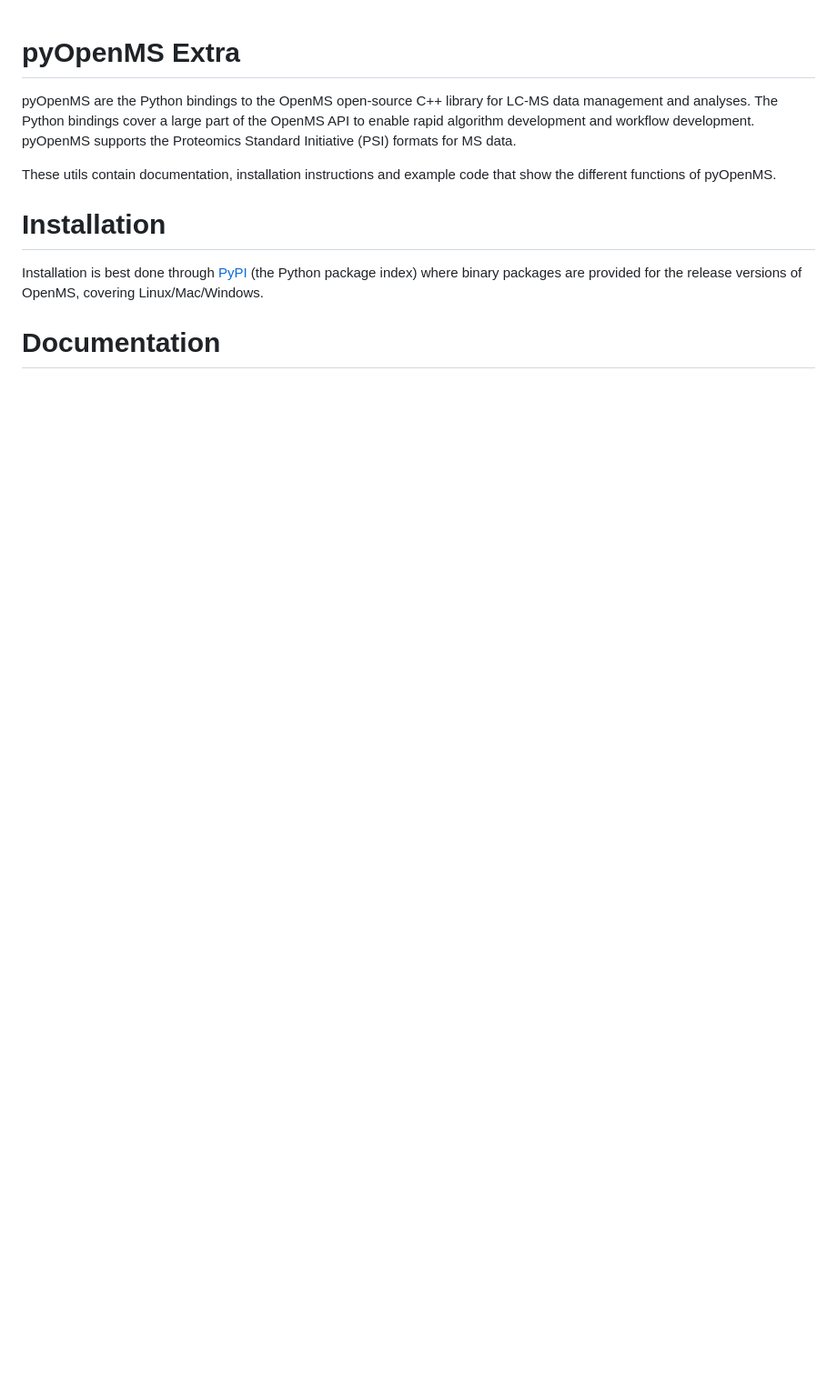
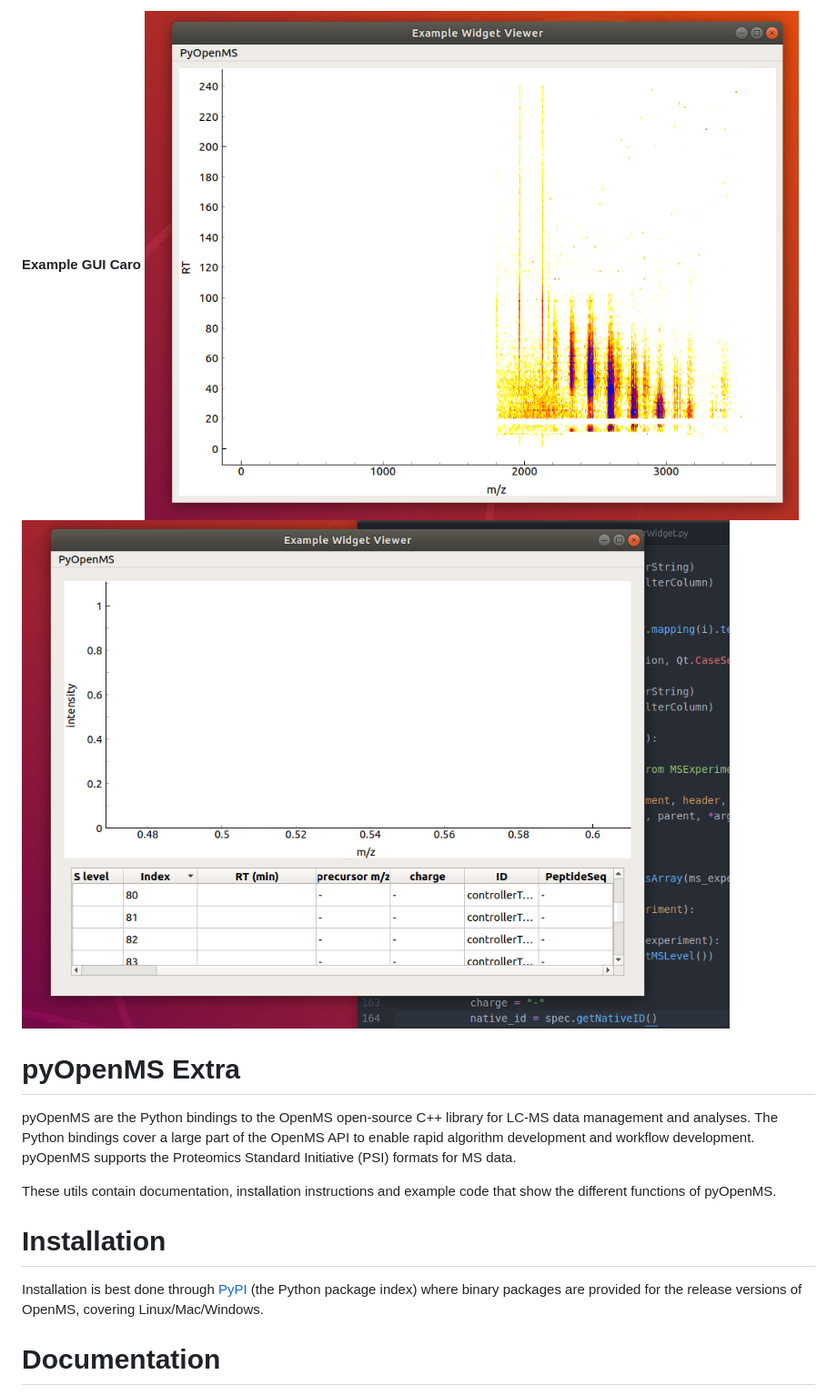
Before and after one commit to OpenMS/pyopenms-docs, a Markdown page: README.md, the part around the change printed below. Shown: that part at 91% size. Rendered like a GitHub page; pictures changed too: Screenshots/ExampleWidgetViewer.png (added), Screenshots/ExampleWidgetViewer2.png (added); blank space fills up the shorter version.

Commit message:
Screenshots ordner angelegt, readme datei verändert für die io page

```diff
--- a/README.md
+++ b/README.md
@@ -1,3 +16,12 @@
+**Example GUI Caro**
+![alt text](Screenshots/ExampleWidgetViewer.png)
+![alt text](Screenshots/ExampleWidgetViewer2.png)
+
+
+
+
+
+
 pyOpenMS Extra
 =============
 
```
Also changed, not shown: other parts of README.md (+15 -0 lines).
